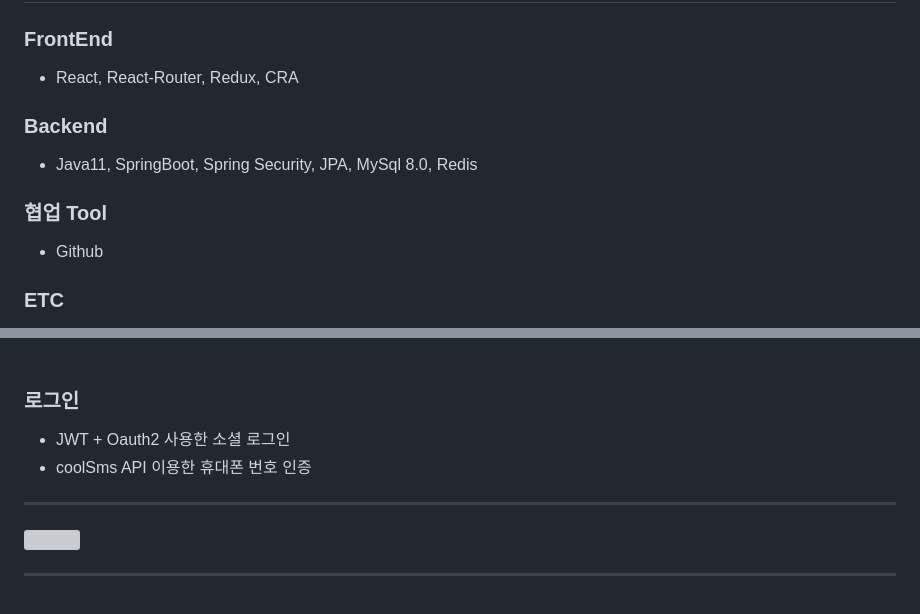
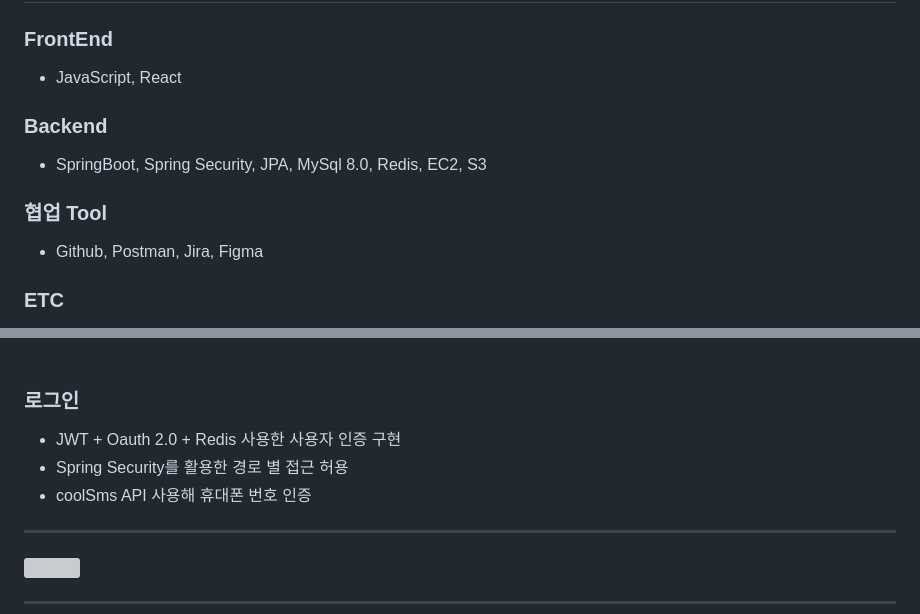
Before and after one commit to Hangma01/Lostay, a Markdown page: README.md, 2 parts joined by grey strips. Drawn GitHub-style; grey boxes are pictures that could not be loaded.

```diff
--- a/README.md
+++ b/README.md
@@ -22,15 +22,15 @@
 
 # :seedling: 개발 환경
 ### FrontEnd
-- React, React-Router, Redux, CRA
+- JavaScript, React
 
 
 ### Backend
-- Java11, SpringBoot, Spring Security, JPA, MySql 8.0, Redis
+- SpringBoot, Spring Security, JPA, MySql 8.0, Redis, EC2, S3
 
 
 ### 협업 Tool
-- Github
+- Github, Postman, Jira, Figma
 
 ### ETC
 - Kakao Mobility API, Kakao Map API, TMap API, Elasticesearch API, PortOne API, coolSms API, OAuth2(Google, Kakao, Naver)
@@ -66,8 +66,9 @@
 <br><br>
 
 ### 로그인
-  - JWT + Oauth2 사용한 소셜 로그인
-  - coolSms API 이용한 휴대폰 번호 인증
+  - JWT + Oauth 2.0 + Redis 사용한 사용자 인증 구현
+  - Spring Security를 활용한 경로 별 접근 허용
+  - coolSms API 사용해 휴대폰 번호 인증
 
 
 * * *
```
